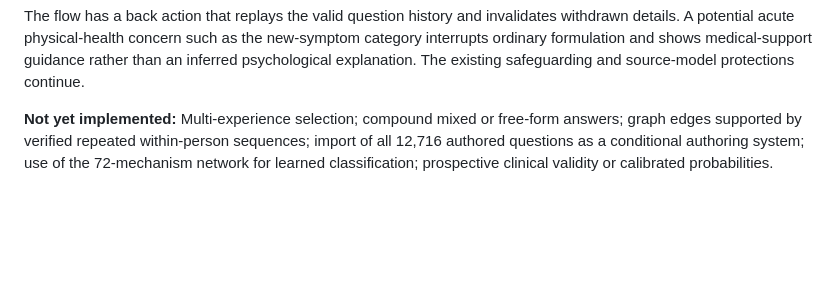
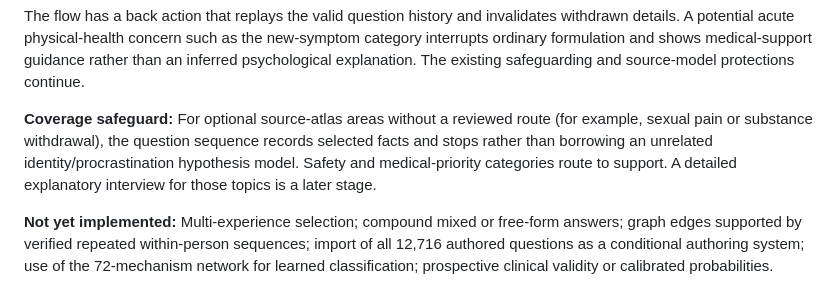
Before and after one commit to NobodysSimple/nobodyssimple, a Markdown page: docs/hypothesis-generator.md, the part around the change. Drawn GitHub-style; blank space fills up the shorter version.

Commit message:
Document factual-only fallback for synthetic domains without expert-reviewed mechanisms

```diff
--- a/docs/hypothesis-generator.md
+++ b/docs/hypothesis-generator.md
@@ -25,6 +25,8 @@ Only user-confirmed facts appear in the graph's *presenting concern*, *feeling a
 For the broad **overthinking** starting area, the visitor first chooses among several relevant domains rather than having the tool assume their thoughts concern personal identity.
 
 The flow has a back action that replays the valid question history and invalidates withdrawn details. A potential acute physical-health concern such as the new-symptom category interrupts ordinary formulation and shows medical-support guidance rather than an inferred psychological explanation. The existing safeguarding and source-model protections continue.
+
+**Coverage safeguard:** For optional source-atlas areas without a reviewed route (for example, sexual pain or substance withdrawal), the question sequence records selected facts and stops rather than borrowing an unrelated identity/procrastination hypothesis model. Safety and medical-priority categories route to support. A detailed explanatory interview for those topics is a later stage.
 
 **Not yet implemented:** Multi-experience selection; compound mixed or free-form answers; graph edges supported by verified repeated within-person sequences; import of all 12,716 authored questions as a conditional authoring system; use of the 72-mechanism network for learned classification; prospective clinical validity or calibrated probabilities.
 
```
